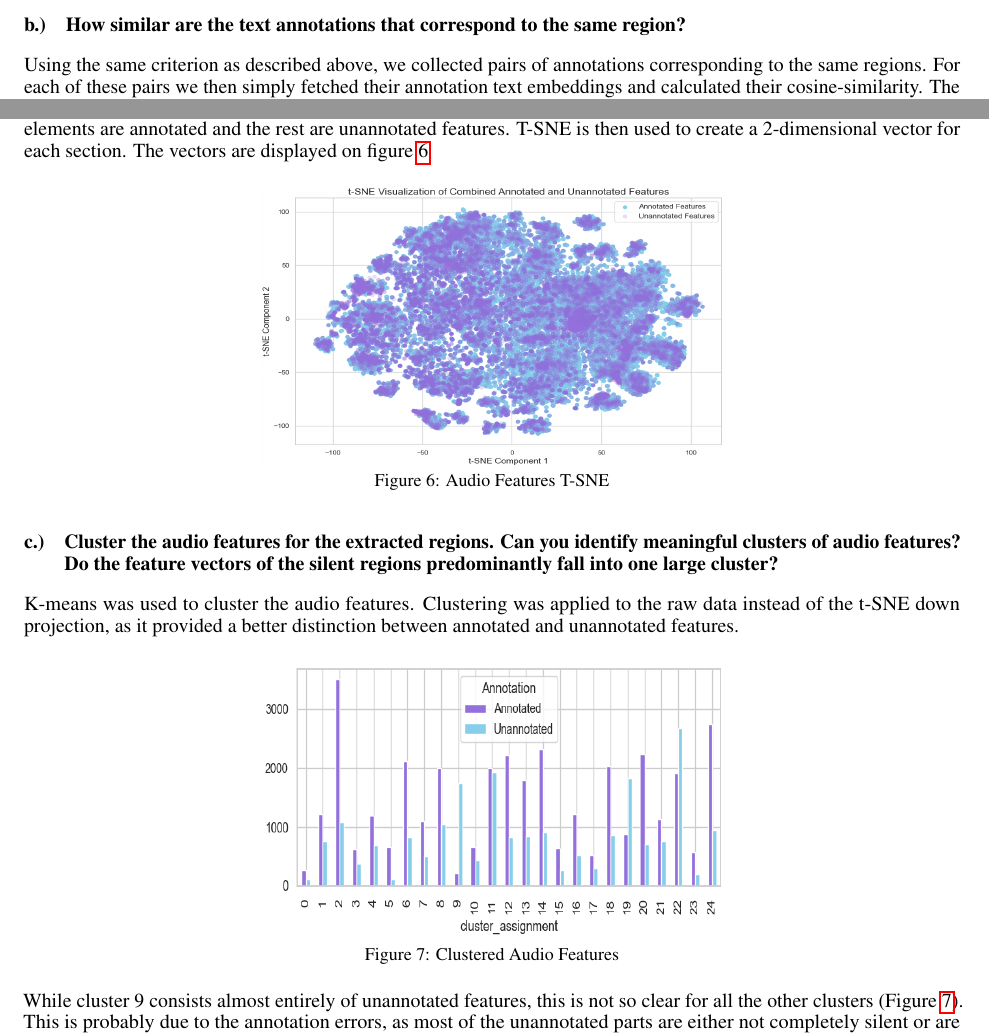
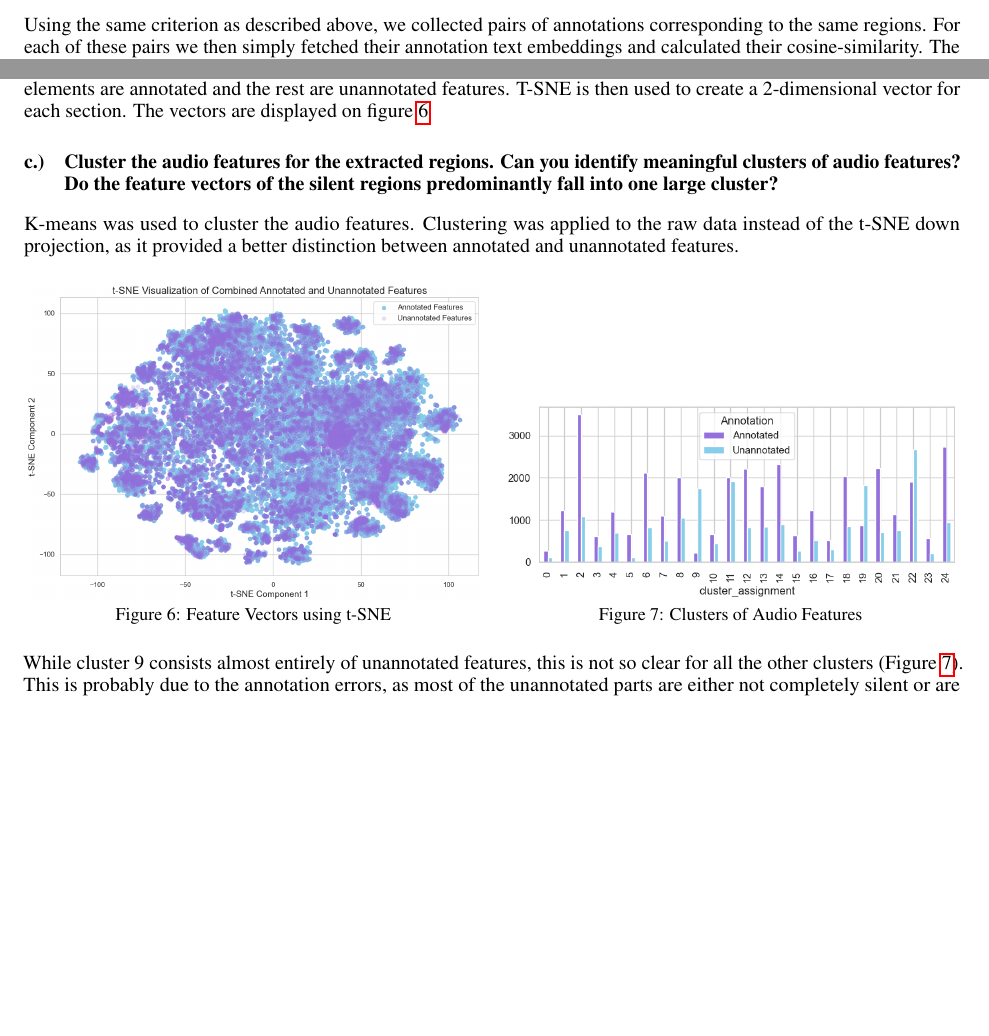
Before and after one commit to TJonasT/Project-MLCP-JKU-2025S, a LaTeX document (2_data_exploration/report/MLPC2025_team-observe_task-02-data-exploration_report.tex, which reads 2_data_exploration/report/MLPC2025_team-observe_task-02-data-exploration_report_3-audio-features.tex): two parts of pages 3 and 5 of 7, joined at a grey line, cut at the place of the change, the shorter picture padded with empty space. Compiled offline with pdfLaTeX.

Commit message:
Update MLPC2025_team-observe_task-02-data-exploration_report_3-audio-features.tex

```diff
--- a/2_data_exploration/report/MLPC2025_team-observe_task-02-data-exploration_report_3-audio-features.tex
+++ b/2_data_exploration/report/MLPC2025_team-observe_task-02-data-exploration_report_3-audio-features.tex
@@ -40,30 +40,32 @@ This means that $\Delta$-mfcc and $\Delta\Delta$-mfcc can be ignored.
 \label{sec:Audio Features:b}
 
 First, the unimportant features from task a) are excluded. From the important features, the annotated and unannotated parts are extracted.
-The snippets of audio features are then concatenated into a single array where the first [:len(X)] elements are annotated and the rest are unannotated features. T-SNE is then used to create a 2-dimensional vector for each section. The vectors are displayed on figure \ref{fig:Audio Features T-SNE}
+The snippets of audio features are then concatenated into a single array where the first [:len(X)] elements are annotated and the rest are unannotated features. T-SNE is then used to create a 2-dimensional vector for each section. The vectors are displayed on figure \ref{fig:Audio Features t-SNE}
 
 %\pagebreak
 
-\begin{figure}[htbp]
-    \centering
-    \includegraphics[width=0.5\linewidth, height=5cm]{figs/Audio Features T-SNE.png}
-    \caption{Audio Features T-SNE}
-    \label{fig:Audio Features T-SNE}
-\end{figure}
-
-
 \subsection{Cluster the audio features for the extracted regions. Can you identify meaningful clusters of audio features? Do the feature vectors of the silent regions predominantly fall into one large cluster?}
-\label{sec:Audio Features:c}
+\label{sec:Audio Feature Clusters}
 
 K-means was used to cluster the audio features. Clustering was applied to the raw data instead of the t-SNE down projection, as it provided a better distinction between annotated and unannotated features.
 
 %\pagebreak
 
-\begin{figure}[htbp]
+\begin{figure}[h]
+  \centering
+  \begin{minipage}[b]{0.49\textwidth}
     \centering
-    \includegraphics[width=0.5\linewidth, height=5cm]{figs/Clustered Audio Features.png}
-    \caption{Clustered Audio Features}
-    \label{fig:Clustered Audio Features}
+    \includegraphics[width=\textwidth]{figs/Audio Features T-SNE.png}
+    \caption{Feature Vectors using t-SNE}
+    \label{fig:Audio Features t-SNE}
+  \end{minipage}
+  \hfill
+  \begin{minipage}[b]{0.49\textwidth}
+    \centering
+    \includegraphics[width=\textwidth]{figs/Clustered Audio Features.png}
+    \caption{Clusters of Audio Features}
+    \label{fig:Audio Feature Clusters}
+  \end{minipage}
 \end{figure}
 
-While cluster 9 consists almost entirely of unannotated features, this is not so clear for all the other clusters (Figure \ref{fig:Clustered Audio Features}). This is probably due to the annotation errors, as most of the unannotated parts are either not completely silent or are small gaps between annotations that should still be part of the annotation.
+While cluster 9 consists almost entirely of unannotated features, this is not so clear for all the other clusters (Figure \ref{fig:Audio Feature Clusters}). This is probably due to the annotation errors, as most of the unannotated parts are either not completely silent or are small gaps between annotations that should still be part of the annotation.
```
